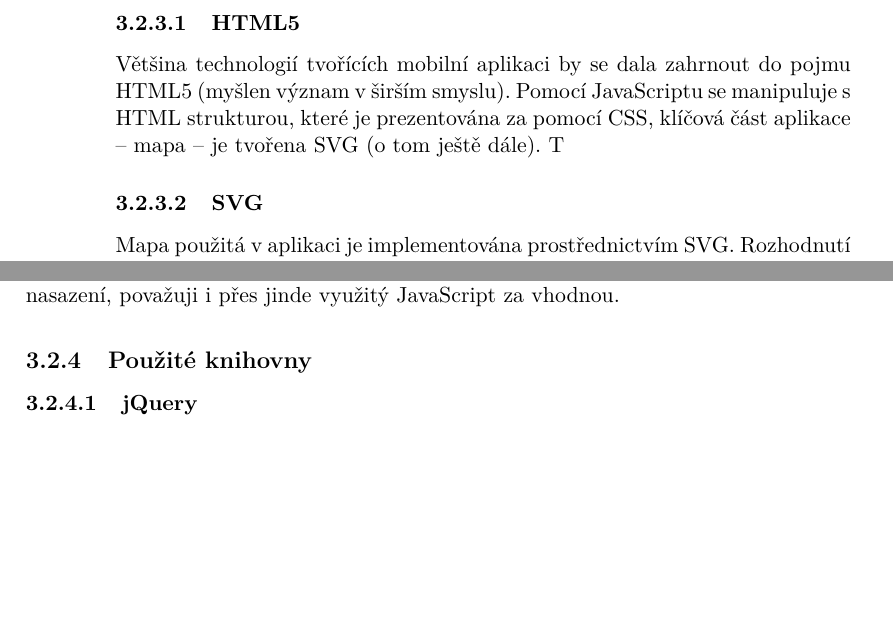
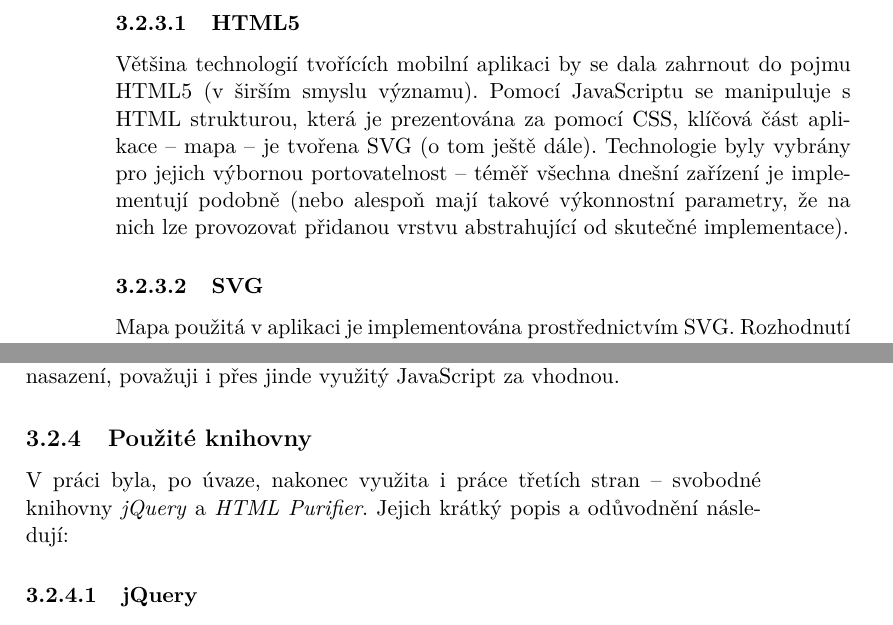
Before and after one commit to zomp/thesis, a LaTeX thesis (text2/DP_Molnár_Jan_2012.tex, which reads text2/4_realizace.tex): two parts of pages 32 and 33 of 49, joined at a grey line, cut so that both start at the same text, the shorter picture padded with empty space. Compiled offline with pdfLaTeX.

Commit message:
Dokončení mobilních technologií a počátek knihoven. Malé změny.

```diff
--- a/text2/4_realizace.tex
+++ b/text2/4_realizace.tex
@@ -72,7 +72,7 @@ Při práci jsem několikrát narazil na situaci, kdy vše v jednom prohlížeč
 Níže uvádím soupis použitých technologií s odůvodněním, proč byly vybrány a v jakém kontextu použity.
 
 \subsubsection{HTML5}
-Většina technologií tvořících mobilní aplikaci by se dala zahrnout do pojmu HTML5 (myšlen význam v širším smyslu). Pomocí JavaScriptu se manipuluje s \glsname{HTML} strukturou, které je prezentována za pomocí \glsname{CSS}, klíčová část aplikace -- mapa -- je tvořena \glsname{SVG} (o tom ještě dále). T
+Většina technologií tvořících mobilní aplikaci by se dala zahrnout do pojmu HTML5 (v širším smyslu významu). Pomocí JavaScriptu se manipuluje s \glsname{HTML} strukturou, která je prezentována za pomocí \glsname{CSS}, klíčová část aplikace -- mapa -- je tvořena \glsname{SVG} (o tom ještě dále). Technologie byly vybrány pro jejich výbornou portovatelnost -- téměř všechna dnešní zařízení je implementují podobně (nebo alespoň mají takové výkonnostní parametry, že na nich lze provozovat přidanou vrstvu abstrahující od skutečné implementace).
 
 \subsubsection{SVG}
 Mapa použitá v aplikaci je implementována prostřednictvím \glsname{SVG}. Rozhodnutí bylo učiněno na základě identifikace a porovnání možných technologií:
@@ -109,6 +109,7 @@ Z důvodů popsaných v podsekci \ref{sec:cross-origin} (str. \pageref{sec:cross
 
 
 \subsection{Použité knihovny}
+V práci byla, po úvaze, nakonec využita i práce třetích stran -- svobodné knihovny \emph{jQuery} a \emph{HTML Purifier}. Jejich krátký popis a odůvodnění následují:
 
 \subsubsection{jQuery}
 A
```
